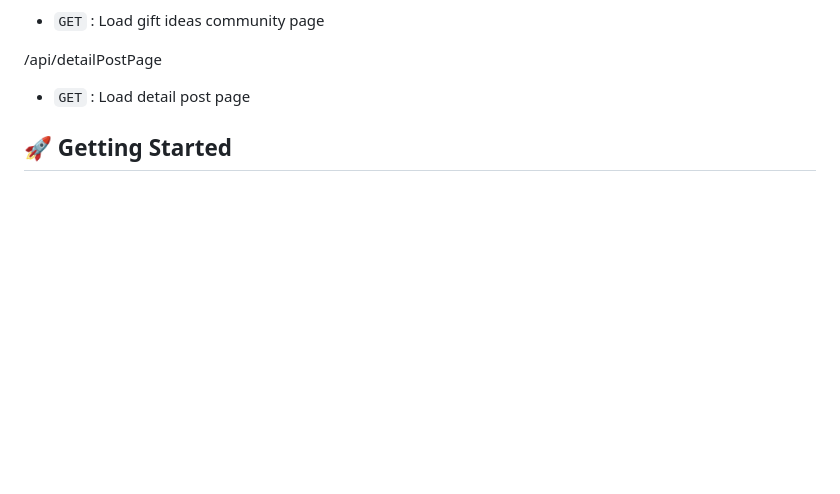
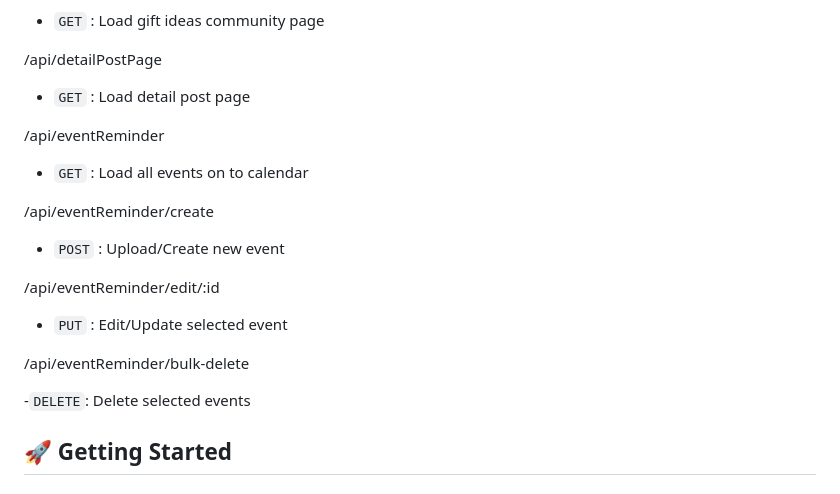
Before and after one commit to s225255856/WebProjectSIT725-for-SIT753-7.3HD, a Markdown page: README.md, the part around the change. Drawn GitHub-style; blank space fills up the shorter version.

```diff
--- a/README.md
+++ b/README.md
@@ -71,6 +71,22 @@ Giftzy is a web application built using **Node.js** that provides smart solution
 /api/detailPostPage
 
 - `GET` : Load detail post page
+
+/api/eventReminder
+
+- `GET` : Load all events on to calendar
+
+/api/eventReminder/create
+
+- `POST` : Upload/Create new event
+
+/api/eventReminder/edit/:id
+
+- `PUT` : Edit/Update selected event
+
+/api/eventReminder/bulk-delete
+
+-`DELETE`: Delete selected events
 
 ## 🚀 Getting Started
 
```
